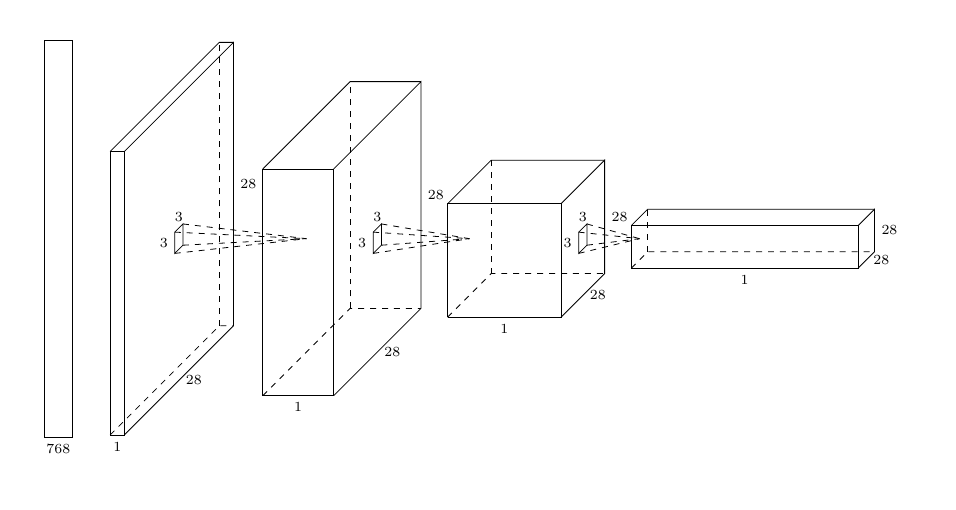
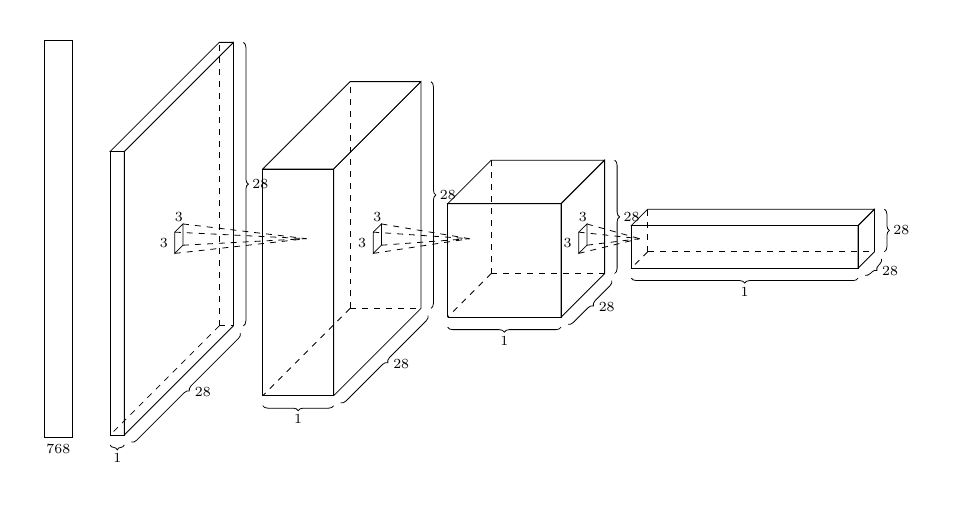
Before and after one commit to stante/gans-in-action-pytorch, a LaTeX figure (chapter-8/img/generator.tex): the whole page before the commit and page 2 of 2 after it. Compiled offline with pdfLaTeX.

Commit message:
Add braces to generator image and fix spacing

```diff
--- a/chapter-8/img/generator.tex
+++ b/chapter-8/img/generator.tex
@@ -1,21 +1,33 @@
 \documentclass[tikz, border=20pt]{standalone}
 \usepackage{tikz}
-\usetikzlibrary{arrows.meta}
+\usetikzlibrary{arrows.meta,calc,decorations.pathreplacing}
 
 \tikzset{
   pics/feature/.style  args={#1/#2/#3}{% #1=depth, #2=height, #3=width
     code = {
       \coordinate (-out) at (#1/2, 0, 0);
       \coordinate (-in) at (-#1/2, 0, 0);
-  \draw [dashed] (-#1/2, -#2/2, #3/2) -- (-#1/2, -#2/2, -#3/2) -- (#1/2, -#2/2, -#3/2);
-  \draw [dashed] (-#1/2, -#2/2, -#3/2) -- (-#1/2, #2/2, -#3/2);
-  \path[draw] (-#1/2, -#2/2, #3/2) -- (#1/2, -#2/2, #3/2) -- (#1/2, #2/2, #3/2) -- (-#1/2, #2/2, #3/2) -- (-#1/2, -#2/2, #3/2);
-  \path[draw] (#1/2, -#2/2, #3/2) -- (#1/2, -#2/2, -#3/2) -- (#1/2, #2/2, -#3/2) -- (#1/2, #2/2, #3/2);
-  \draw (#1/2, #2/2, -#3/2) -- (-#1/2, #2/2, -#3/2) --(-#1/2, #2/2, #3/2);
-  \draw (0, -#2/2, #3/2) node[below]{\scriptsize 1};
-  \draw (#1/2, -#2/2, 0) node[right]{\scriptsize 28};
-  \draw (#1/2, 0, -#3/2) node[right]{\scriptsize 28};
-  \node{\tikzpictext};
+      \coordinate (A) at (-#1/2, -#2/2, #3/2);
+      \coordinate (B) at (#1/2, -#2/2, #3/2);
+      \coordinate (C) at (#1/2, #2/2, #3/2);
+      \coordinate (D) at (-#1/2, #2/2, #3/2);
+      \coordinate (E) at (#1/2, -#2/2, -#3/2);
+      \coordinate (F) at (#1/2, #2/2, -#3/2);
+      \coordinate (G) at (-#1/2, #2/2, -#3/2);
+      \coordinate (H) at (-#1/2, -#2/2, -#3/2);
+      \draw [dashed] (H) -- (A);
+      \draw [dashed] (H) -- (E);
+      \draw [dashed] (H) -- (G);
+      % Front face
+      \path[draw] (A) -- (B) -- (C) -- (D) -- (A);
+      % Right face
+      \path[draw] (B) -- (E) -- (F) -- (C) -- (B);
+      % Top face
+      \path[draw] (F) -- (G) -- (D) -- (C) -- (F);
+      \path [draw, decoration={brace,mirror,raise=5pt},decorate](A) -- node[midway, below=6pt]{\scriptsize 1} (B);
+      \path [draw, decoration={brace,mirror,raise=5pt},decorate] (B) -- node[midway, right=12pt, below]{\scriptsize 28} (E);
+      \path [draw, decoration={brace,mirror,raise=5pt},decorate](E) -- node[midway, right=6pt]{\scriptsize 28} (F);
+      \node{\tikzpictext};
 }}}
 
 \tikzset{
@@ -41,7 +53,7 @@
 }
 
 \begin{document}
-
+q
 \tikzstyle{box} = [draw, rectangle, rounded corners, color=black!80, fill=gray!20!blue!10, minimum width=7em, minimum height=3.5em]
 \tikzstyle{line>} = [-{Latex[length=2mm]}, color=black!80]
 \tikzstyle{<line} = [{Latex[length=2mm]}-, color=black!80]
```
